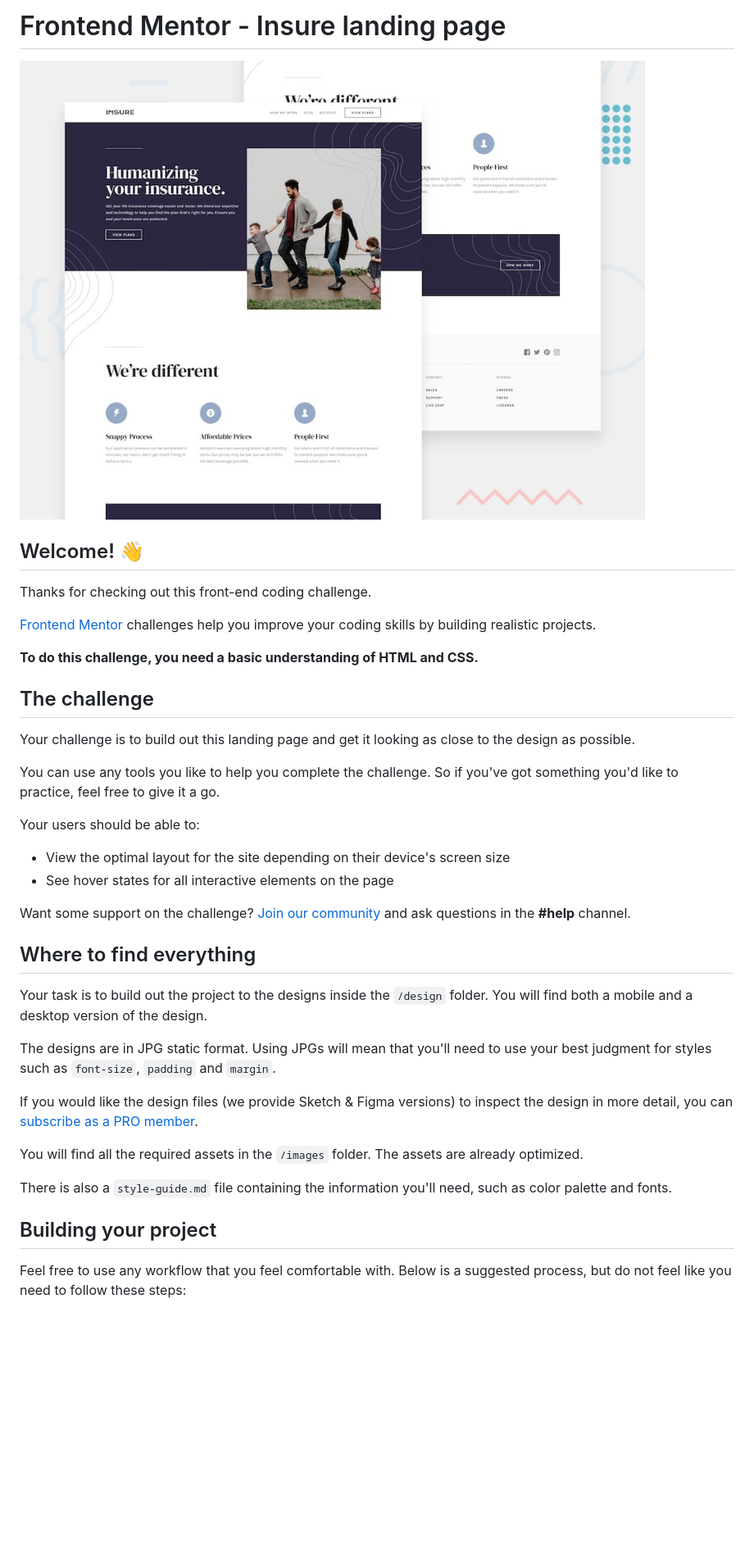
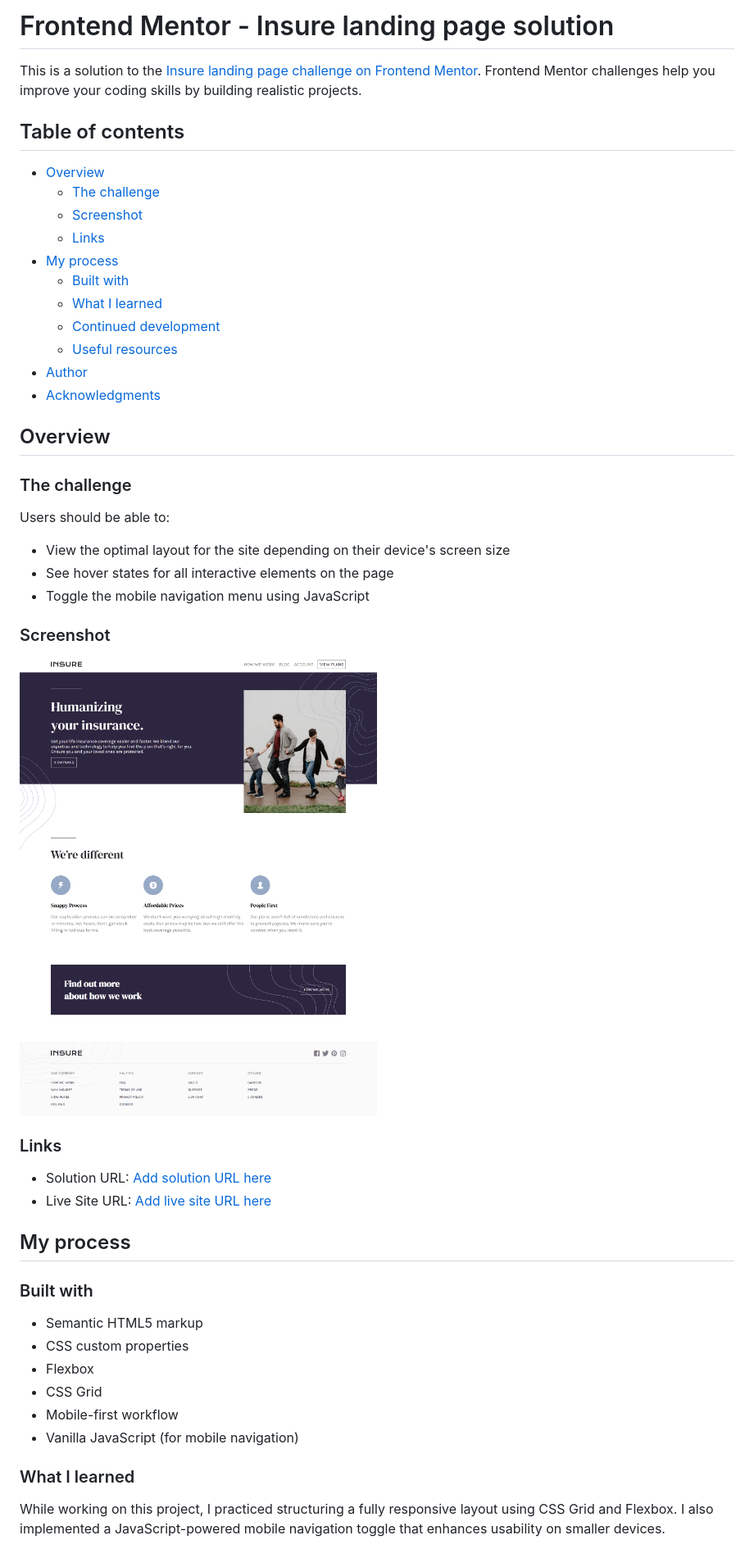
Before and after one commit to JohnsonSaka123/insure-landing-page-master, a Markdown page: README.md, the part around the change printed below. Shown: that part at 82% size. Drawn GitHub-style; pictures changed too: images/screencapture-site.png (added); blank space fills up the shorter version.

```diff
--- a/README.md
+++ b/README.md
@@ -1,41 +1,52 @@
-# Frontend Mentor - Insure landing page
+# Frontend Mentor - Insure landing page solution
 
-![Design preview for the Insure landing page coding challenge](./design/desktop-preview.jpg)
+This is a solution to the [Insure landing page challenge on Frontend Mentor](https://www.frontendmentor.io/challenges/insure-landing-page-uTU68JV8). Frontend Mentor challenges help you improve your coding skills by building realistic projects.
 
-## Welcome! 👋
+## Table of contents
 
-Thanks for checking out this front-end coding challenge.
+- [Overview](#overview)
+  - [The challenge](#the-challenge)
+  - [Screenshot](#screenshot)
+  - [Links](#links)
+- [My process](#my-process)
+  - [Built with](#built-with)
+  - [What I learned](#what-i-learned)
+  - [Continued development](#continued-development)
+  - [Useful resources](#useful-resources)
+- [Author](#author)
+- [Acknowledgments](#acknowledgments)
 
-[Frontend Mentor](https://www.frontendmentor.io) challenges help you improve your coding skills by building realistic projects.
+## Overview
 
-**To do this challenge, you need a basic understanding of HTML and CSS.**
+### The challenge
 
-## The challenge
-
-Your challenge is to build out this landing page and get it looking as close to the design as possible.
-
-You can use any tools you like to help you complete the challenge. So if you've got something you'd like to practice, feel free to give it a go.
-
-Your users should be able to:
+Users should be able to:
 
 - View the optimal layout for the site depending on their device's screen size
 - See hover states for all interactive elements on the page
+- Toggle the mobile navigation menu using JavaScript
 
-Want some support on the challenge? [Join our community](https://www.frontendmentor.io/community) and ask questions in the **#help** channel.
+### Screenshot
 
-## Where to find everything
+![](./images/screencapture-site.png)
 
-Your task is to build out the project to the designs inside the `/design` folder. You will find both a mobile and a desktop version of the design.
+### Links
 
-The designs are in JPG static format. Using JPGs will mean that you'll need to use your best judgment for styles such as `font-size`, `padding` and `margin`.
+- Solution URL: [Add solution URL here](https://github.com/JohnsonSaka123/insure-landing-page-master.git)
+- Live Site URL: [Add live site URL here](https://johnsonsaka123.github.io/insure-landing-page-master/)
 
-If you would like the design files (we provide Sketch & Figma versions) to inspect the design in more detail, you can [subscribe as a PRO member](https://www.frontendmentor.io/pro).
+## My process
 
-You will find all the required assets in the `/images` folder. The assets are already optimized.
+### Built with
 
-There is also a `style-guide.md` file containing the information you'll need, such as color palette and fonts.
+- Semantic HTML5 markup
+- CSS custom properties
+- Flexbox
+- CSS Grid
+- Mobile-first workflow
+- Vanilla JavaScript (for mobile navigation)
 
-## Building your project
+### What I learned
 
-Feel free to use any workflow that you feel comfortable with. Below is a suggested process, but do not feel like you need to follow these steps:
+While working on this project, I practiced structuring a fully responsive layout using CSS Grid and Flexbox. I also implemented a JavaScript-powered mobile navigation toggle that enhances usability on smaller devices.
 
```
Also changed, not shown: other parts of README.md (+8 -49 lines), README-template.md (+1 -1 lines).
